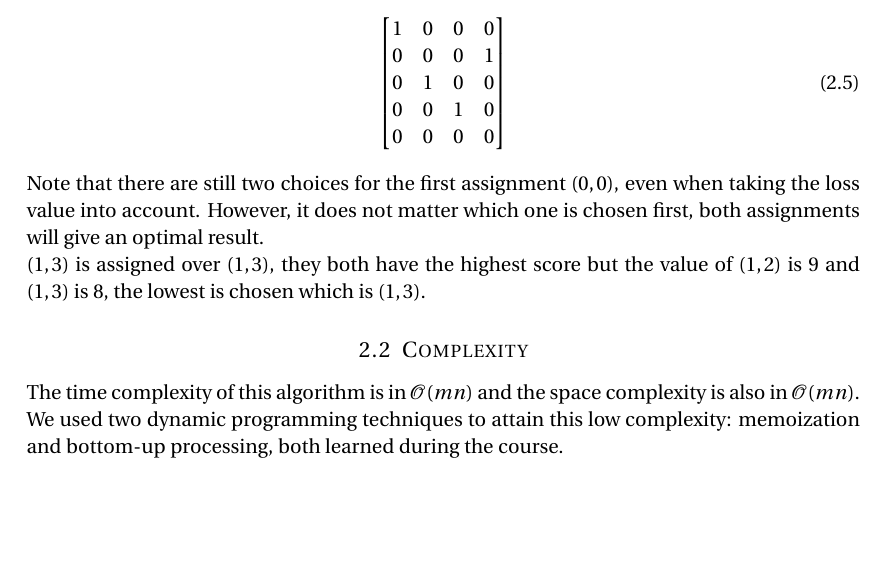
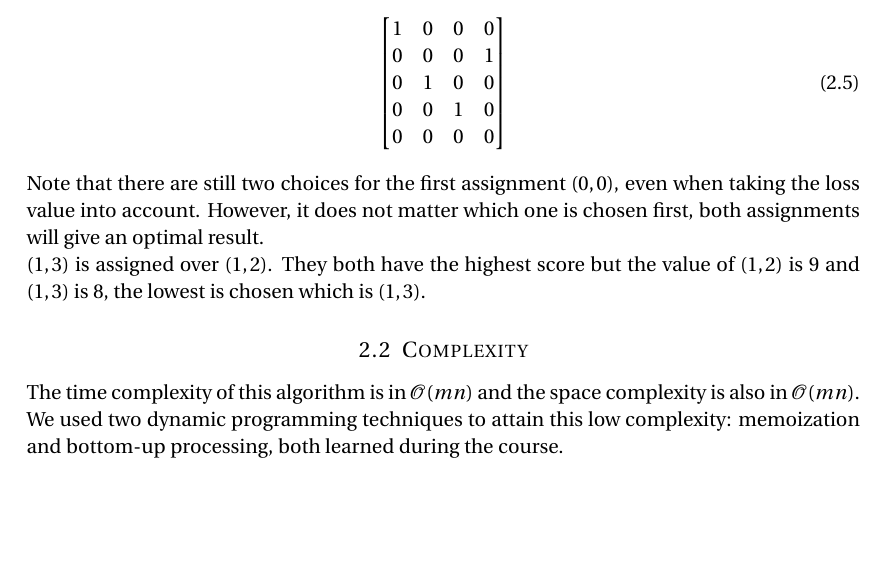
Before and after one commit to StevenReitsma/complexity-course, a LaTeX document (report.tex): part of page 3 of 4, cut so that both start at the same text. Compiled offline with pdfLaTeX.

Commit message:
Fixed error

```diff
--- a/report.tex
+++ b/report.tex
@@ -189,7 +189,7 @@ Processing this will result in the following assignment:
 Note that there are still two choices for the first assignment $(0,0)$, even when taking the loss value into account.
 However, it does not matter which one is chosen first, both assignments will give an optimal result.
 
-$(1,3)$ is assigned over $(1,3)$, they both have the highest score but the value of $(1,2)$ is $9$ and $(1,3)$ is $8$, the lowest is chosen which is $(1,3)$.
+$(1,3)$ is assigned over $(1,2)$. They both have the highest score but the value of $(1,2)$ is $9$ and $(1,3)$ is $8$, the lowest is chosen which is $(1,3)$.
 
 
 \subsection{Complexity}
```
Also changed, not shown: report.pdf.
